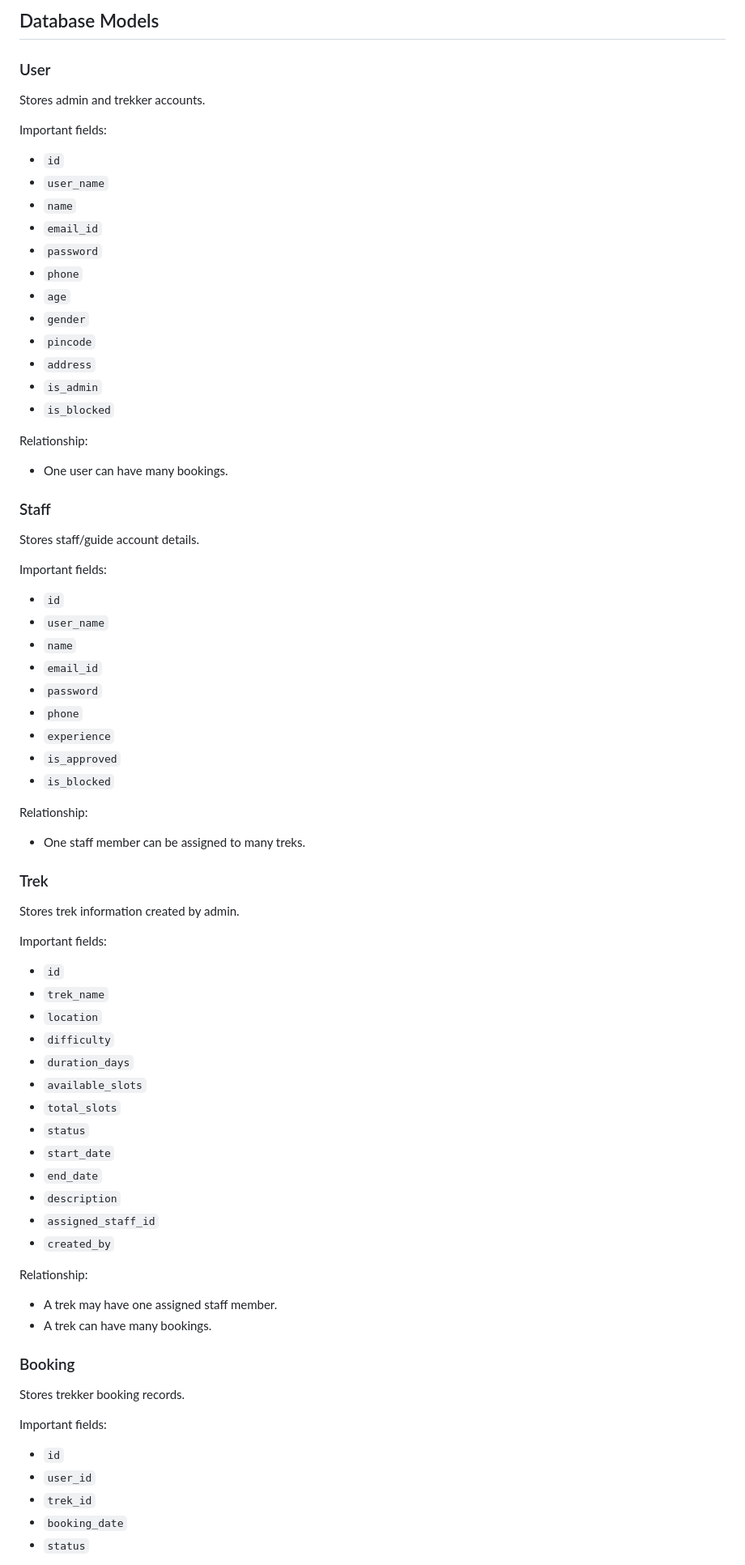
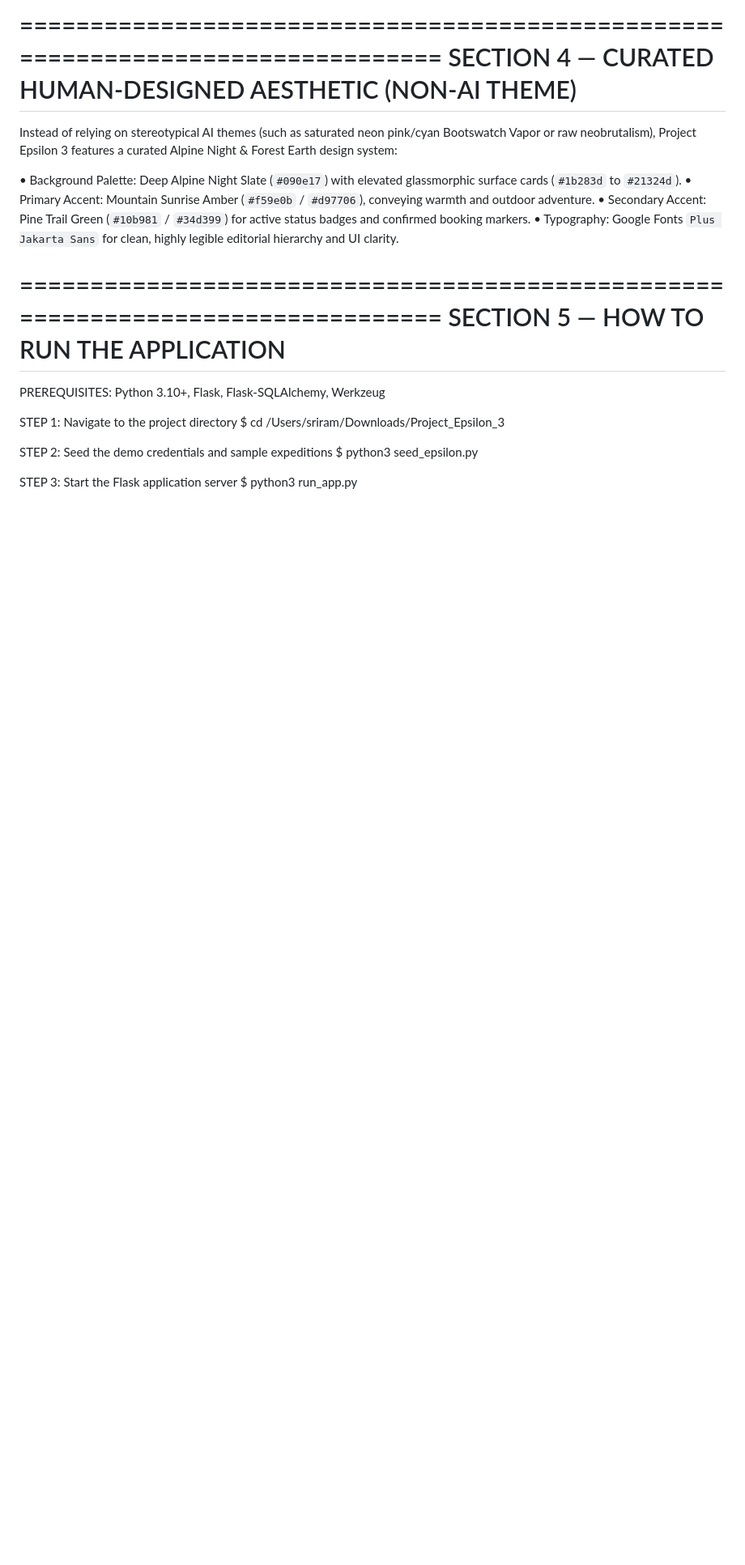
Before and after one commit to 25f3003052/trekking-management-app-v1, a Markdown page: README.md, the part around one of its changes. Shown at 81% size. GitHub-like rendering; blank space fills up the shorter version.

```diff
--- a/README.md
+++ b/README.md
@@ -79,83 +88,35 @@ Tracking/
 
-## Database Models
+================================================================================
+ SECTION 4 — CURATED HUMAN-DESIGNED AESTHETIC (NON-AI THEME)
+================================================================================
 
-### User
+Instead of relying on stereotypical AI themes (such as saturated neon pink/cyan
+Bootswatch Vapor or raw neobrutalism), Project Epsilon 3 features a curated
+Alpine Night & Forest Earth design system:
 
-Stores admin and trekker accounts.
+  • Background Palette: Deep Alpine Night Slate (`#090e17`) with elevated glassmorphic
+    surface cards (`#1b283d` to `#21324d`).
+  • Primary Accent: Mountain Sunrise Amber (`#f59e0b` / `#d97706`), conveying warmth
+    and outdoor adventure.
+  • Secondary Accent: Pine Trail Green (`#10b981` / `#34d399`) for active status
+    badges and confirmed booking markers.
+  • Typography: Google Fonts `Plus Jakarta Sans` for clean, highly legible editorial
+    hierarchy and UI clarity.
 
-Important fields:
 
-- `id`
-- `user_name`
-- `name`
-- `email_id`
-- `password`
-- `phone`
-- `age`
-- `gender`
-- `pincode`
-- `address`
-- `is_admin`
-- `is_blocked`
+================================================================================
+ SECTION 5 — HOW TO RUN THE APPLICATION
+================================================================================
 
-Relationship:
+  PREREQUISITES:
+    Python 3.10+, Flask, Flask-SQLAlchemy, Werkzeug
 
-- One user can have many bookings.
+  STEP 1: Navigate to the project directory
+    $ cd /Users/sriram/Downloads/Project_Epsilon_3
 
-### Staff
+  STEP 2: Seed the demo credentials and sample expeditions
+    $ python3 seed_epsilon.py
 
-Stores staff/guide account details.
+  STEP 3: Start the Flask application server
+    $ python3 run_app.py
 
-Important fields:
-
-- `id`
-- `user_name`
-- `name`
-- `email_id`
-- `password`
-- `phone`
-- `experience`
-- `is_approved`
-- `is_blocked`
-
-Relationship:
-
-- One staff member can be assigned to many treks.
-
-### Trek
-
-Stores trek information created by admin.
-
-Important fields:
-
-- `id`
-- `trek_name`
-- `location`
-- `difficulty`
-- `duration_days`
-- `available_slots`
-- `total_slots`
-- `status`
-- `start_date`
-- `end_date`
-- `description`
-- `assigned_staff_id`
-- `created_by`
-
-Relationship:
-
-- A trek may have one assigned staff member.
-- A trek can have many bookings.
-
-### Booking
-
-Stores trekker booking records.
-
-Important fields:
-
-- `id`
-- `user_id`
-- `trek_id`
-- `booking_date`
-- `status`
-
```
Also changed, not shown: other parts of README.md (+75 -249 lines).
